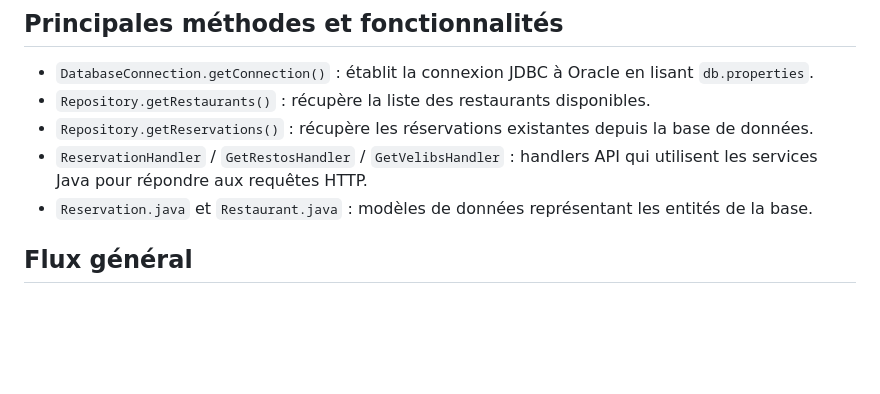
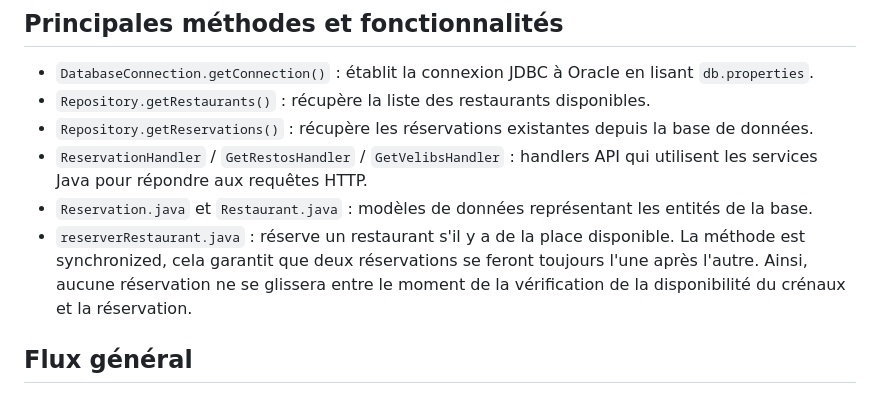
Before and after one commit to PlumeDeRenard54/SAE_web_RMI, a Markdown page: README.md, the part around the change. Rendered like a GitHub page; blank space fills up the shorter version.

Commit message:
[UPDATE] justification bdd synchronized

```diff
--- a/README.md
+++ b/README.md
@@ -21,7 +21,7 @@ Ce projet utilise une architecture Java RMI pour exposer les services de gestion
 - `Repository.getReservations()` : récupère les réservations existantes depuis la base de données.
 - `ReservationHandler` / `GetRestosHandler` / `GetVelibsHandler` : handlers API qui utilisent les services Java pour répondre aux requêtes HTTP.
 - `Reservation.java` et `Restaurant.java` : modèles de données représentant les entités de la base.
-
+- `reserverRestaurant.java` : réserve un restaurant s'il y a de la place disponible. La méthode est synchronized, cela garantit que deux réservations se feront toujours l'une après l'autre. Ainsi, aucune réservation ne se glissera entre le moment de la vérification de la disponibilité du crénaux et la réservation.
 ## Flux général
 
 1. Le serveur RMI démarre via `MainServeurRestauration.java`.
```
